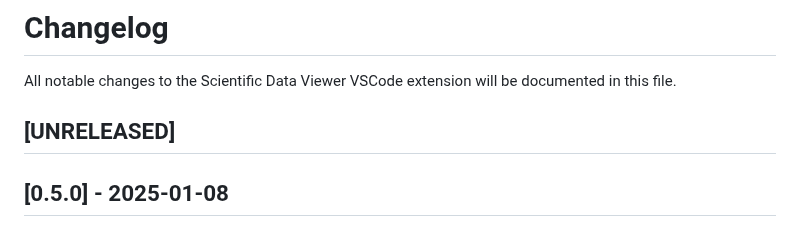
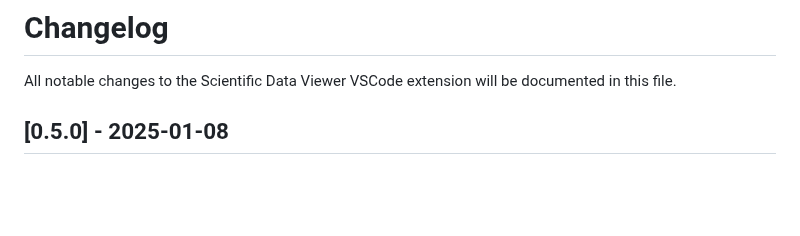
Before and after one commit to etienneschalk/scientific-data-viewer, a Markdown page: CHANGELOG.md, the part around the change. Drawn GitHub-style; blank space fills up the shorter version.

Commit message:
Removed UNRELEASED

```diff
--- a/CHANGELOG.md
+++ b/CHANGELOG.md
@@ -5,8 +5,6 @@ All notable changes to the Scientific Data Viewer VSCode extension will be docum
 <!-- The format is based on [Keep a Changelog](https://keepachangelog.com/en/1.0.0/), -->
 
 <!-- and this project adheres to [Semantic Versioning](https://semver.org/spec/v2.0.0.html). -->
-
-## [UNRELEASED]
 
 ## [0.5.0] - 2025-01-08
 
```
